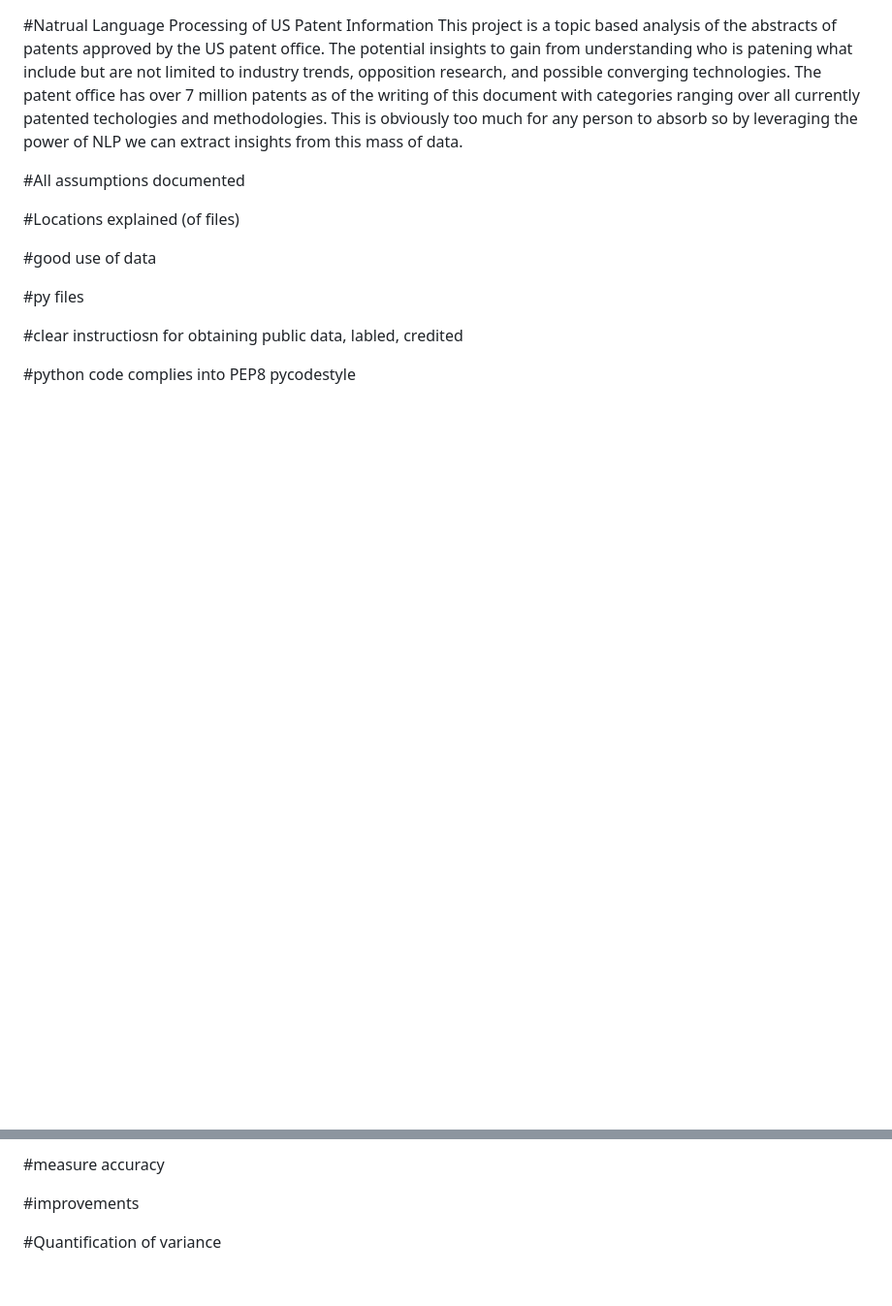
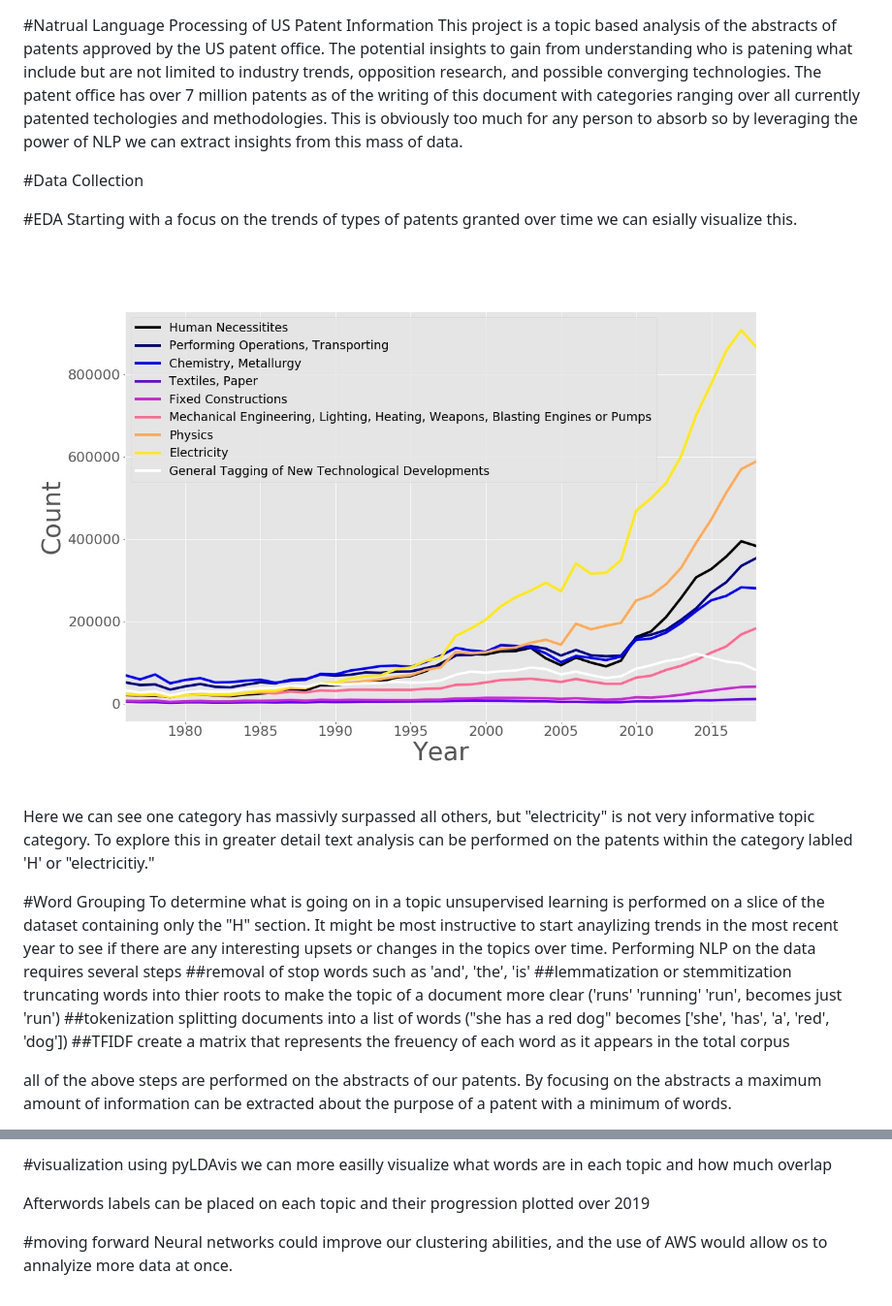
Before and after one commit to LawrenceGlenn/Exploration_of_Patent_Data, a Markdown page: README.md, 2 parts joined by grey strips. Shown: that part at 97% size. GitHub-like rendering; pictures changed too: img/count_sections_per_year.jpg (added); blank space fills up the shorter version.

Commit message:
readme framework

```diff
--- a/README.md
+++ b/README.md
@@ -2,15 +2,26 @@
 This project is a topic based analysis of the abstracts of patents approved by the US patent office. The potential insights to gain from understanding who is patening what include but are not limited to industry trends, opposition research, and possible converging technologies.
 The patent office has over 7 million patents as of the writing of this document with categories ranging over all currently patented techologies and methodologies. This is obviously too much for any person to absorb so by leveraging the power of NLP we can extract insights from this mass of data.
 
-#All assumptions documented
+#Data Collection
 
-#Locations explained (of files)
+#EDA
+Starting with a focus on the trends of types of patents granted over time we can esially visualize this.
 
-#good use of data
+![alt text](/img/count_sections_per_year.jpg "")
 
-#py files
+Here we can see one category has massivly surpassed all others, but "electricity" is not very informative topic category. To explore this in greater detail text analysis can be performed on the patents within the category labled 'H' or "electricitiy."
 
-#clear instructiosn for obtaining public data, labled, credited
+#Word Grouping
+To determine what is going on in a topic unsupervised learning is performed on a slice of the dataset containing only the "H" section. It might be most instructive to start anaylizing trends in the most recent year to see if there are any interesting upsets or changes in the topics over time.
+Performing NLP on the data requires several steps
+##removal of stop words
+such as 'and', 'the', 'is'
+##lemmatization or stemmitization
+truncating words into thier roots to make the topic of a document more clear ('runs' 'running' 'run', becomes just 'run')
+##tokenization
+splitting documents into a list of words ("she has a red dog" becomes ['she', 'has', 'a', 'red', 'dog'])
+##TFIDF
+create a matrix that represents the freuency of each word as it appears in the total corpus
 
-#python code complies into PEP8 pycodestyle
+all of the above steps are performed on the abstracts of our patents. By focusing on the abstracts a maximum amount of information can be extracted about the purpose of a patent with a minimum of words.
 
@@ -18,6 +33,8 @@ The patent office has over 7 million patents as of the writing of this document
 
-#measure accuracy
+#visualization
+using pyLDAvis we can more easilly visualize what words are in each topic and how much overlap
 
-#improvements
+Afterwords labels can be placed on each topic and their progression plotted over 2019
 
-#Quantification of variance
+#moving forward
+Neural networks could improve our clustering abilities, and the use of AWS would allow os to annalyize more data at once.
```
Also changed, not shown: other parts of README.md (+5 -1 lines), img/Screenshot_2020-02-06 Screenshot.png (added), img/count_sections_per_year.png (added), img/electricity_2019_topics.png (added), img/jaccard_err_section_H.png (added), img/reconstruction_err_section_H.png (added), 1 other file.
